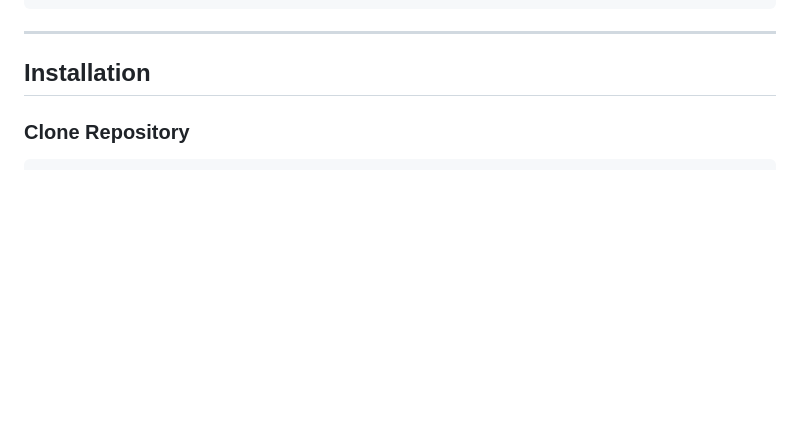
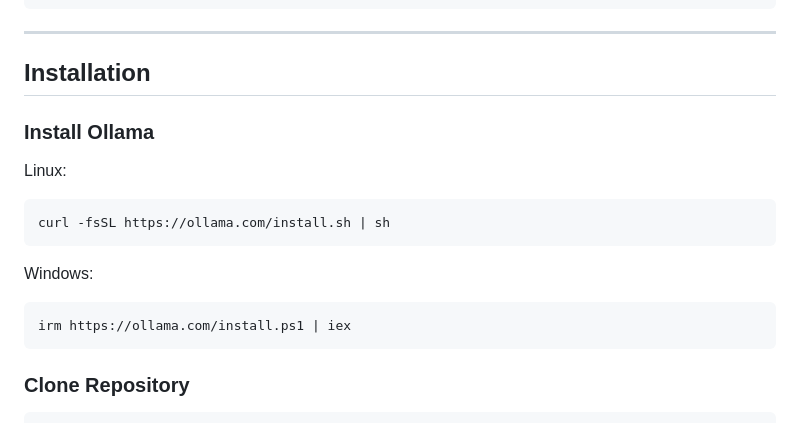
Before and after one commit to Someones-account/TG-bot-controller, a Markdown page: README.md, the part around the change. Drawn GitHub-style; blank space fills up the shorter version.

````diff
--- a/README.md
+++ b/README.md
@@ -203,6 +203,18 @@ InputHandlers
 
 ## Installation
 
+### Install Ollama
+
+Linux:
+```bash
+curl -fsSL https://ollama.com/install.sh | sh
+```
+
+Windows:
+```PowerShell
+irm https://ollama.com/install.ps1 | iex
+```
+
 ### Clone Repository
 
 ```bash
````
